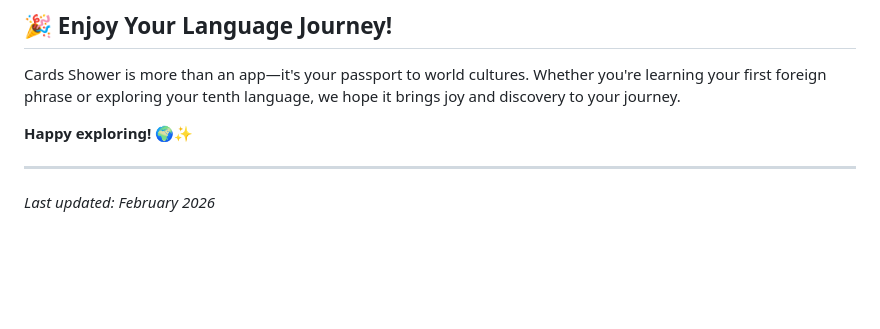
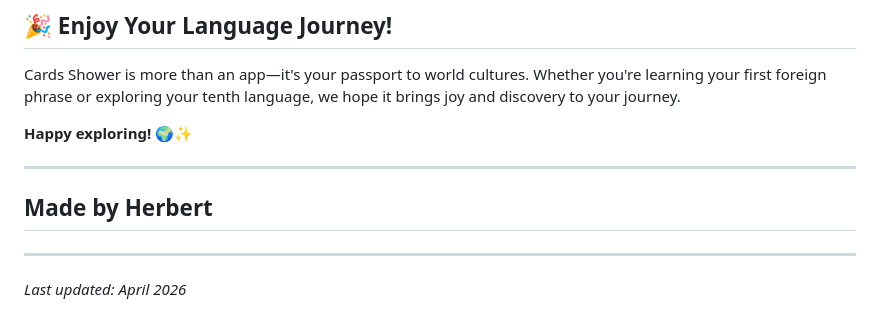
Before and after one commit to Herbert-C-byte/card-shower, a Markdown page: README.md, the part around the change. Drawn GitHub-style; blank space fills up the shorter version.

Commit message:
fix: update of readme

```diff
--- a/README.md
+++ b/README.md
@@ -622,4 +622,7 @@ Cards Shower is more than an app—it's your passport to world cultures. Whether
 
 ---
 
-_Last updated: February 2026_
+## Made by Herbert
+
+---
+_Last updated: April 2026_
```
